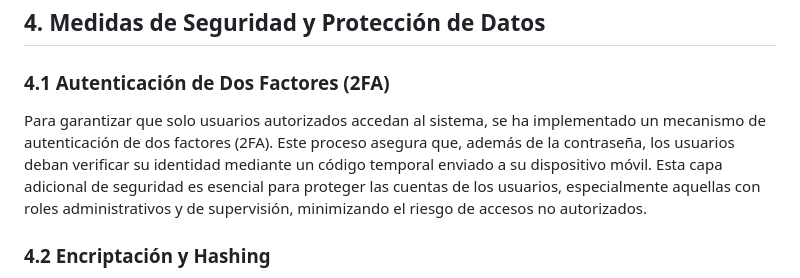
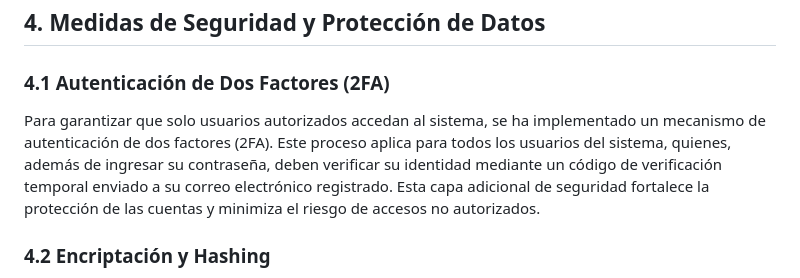
Before and after one commit to paolomedrano04/Ethics-Security-, a Markdown page: README.md, the part around the change. GitHub-like rendering.

```diff
--- a/README.md
+++ b/README.md
@@ -158,7 +158,7 @@ En el sistema, las prácticas se alinean con estándares como el **GDPR** (Regla
 ## 4. Medidas de Seguridad y Protección de Datos
 
 ### 4.1 Autenticación de Dos Factores (2FA)
-Para garantizar que solo usuarios autorizados accedan al sistema, se ha implementado un mecanismo de autenticación de dos factores (2FA). Este proceso asegura que, además de la contraseña, los usuarios deban verificar su identidad mediante un código temporal enviado a su dispositivo móvil. Esta capa adicional de seguridad es esencial para proteger las cuentas de los usuarios, especialmente aquellas con roles administrativos y de supervisión, minimizando el riesgo de accesos no autorizados.
+Para garantizar que solo usuarios autorizados accedan al sistema, se ha implementado un mecanismo de autenticación de dos factores (2FA). Este proceso aplica para todos los usuarios del sistema, quienes, además de ingresar su contraseña, deben verificar su identidad mediante un código de verificación temporal enviado a su correo electrónico registrado. Esta capa adicional de seguridad fortalece la protección de las cuentas y minimiza el riesgo de accesos no autorizados.
 
 ### 4.2 Encriptación y Hashing
 
```
